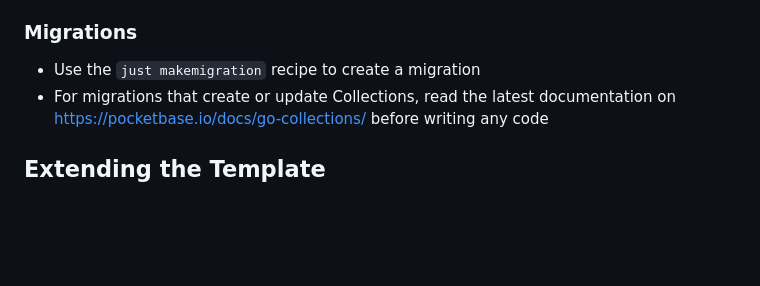
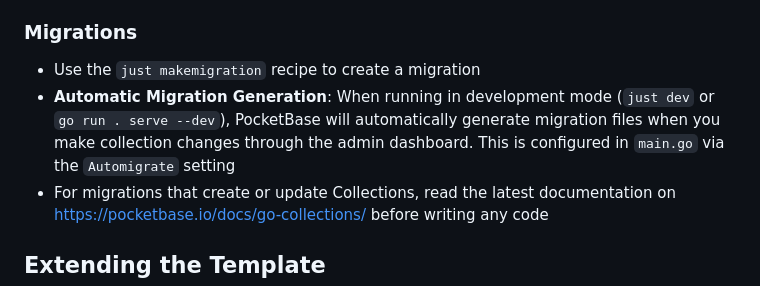
Before and after one commit to knowsuchagency/pocketbase-template, a Markdown page: CLAUDE.md, the part around the change. Rendered like a GitHub page; blank space fills up the shorter version.

Commit message:
Update CLAUDE.md to include automatic migration generation details
- Added information about the automatic migration generation feature in development mode, explaining how PocketBase creates migration files when changes are made through the admin dashboard.

```diff
--- a/CLAUDE.md
+++ b/CLAUDE.md
@@ -210,6 +210,7 @@ docker-compose build         # Rebuild image
 ### Migrations
 
 - Use the `just makemigration` recipe to create a migration
+- **Automatic Migration Generation**: When running in development mode (`just dev` or `go run . serve --dev`), PocketBase will automatically generate migration files when you make collection changes through the admin dashboard. This is configured in `main.go` via the `Automigrate` setting
 - For migrations that create or update Collections, read the latest documentation on https://pocketbase.io/docs/go-collections/ before writing any code
 
 ## Extending the Template
```
